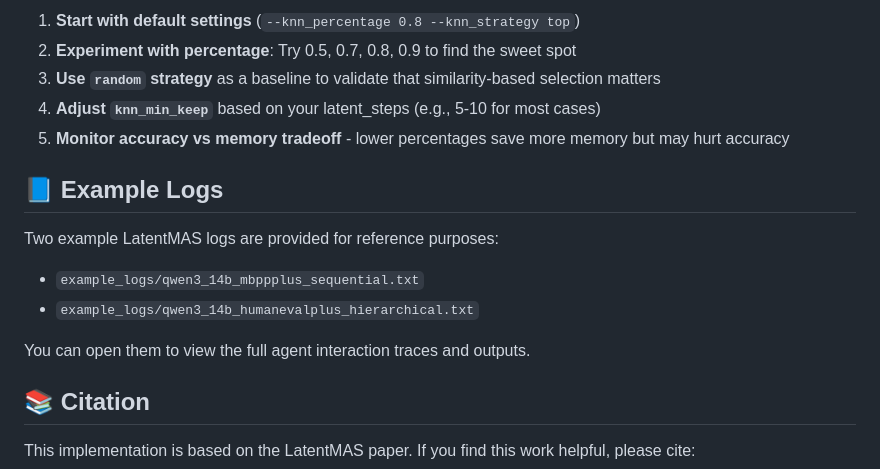
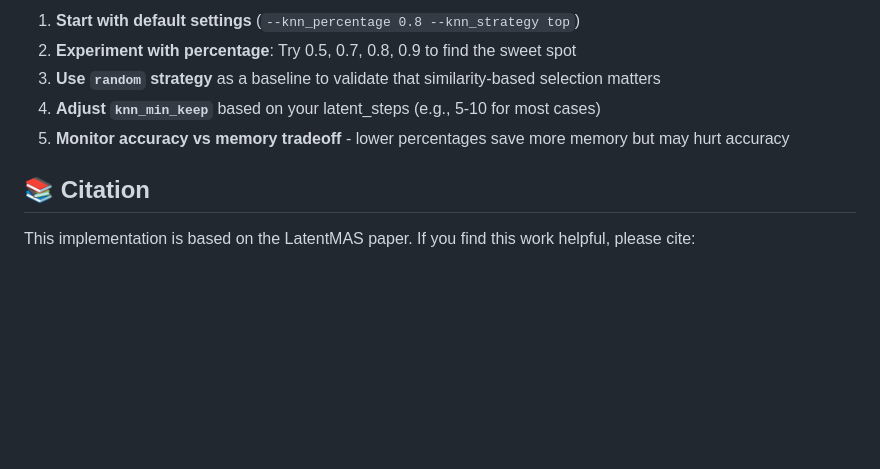
Before and after one commit to Bookmaster9/kNN-latentMAS, a Markdown page: README.md, the part around the change printed below. Rendered like a GitHub page; blank space fills up the shorter version.

Commit message:
small readme fixes

```diff
--- a/README.md
+++ b/README.md
@@ -241,15 +235,6 @@ python run.py \
 4. **Adjust `knn_min_keep`** based on your latent_steps (e.g., 5-10 for most cases)
 5. **Monitor accuracy vs memory tradeoff** - lower percentages save more memory but may hurt accuracy
 
-## 📘 Example Logs
-
-Two example LatentMAS logs are provided for reference purposes:
-
-* `example_logs/qwen3_14b_mbppplus_sequential.txt`
-* `example_logs/qwen3_14b_humanevalplus_hierarchical.txt`
-
-You can open them to view the full agent interaction traces and outputs.
-
 ## 📚 Citation
 
 This implementation is based on the LatentMAS paper. If you find this work helpful, please cite:
```
Also changed, not shown: other parts of README.md (+0 -6 lines).
